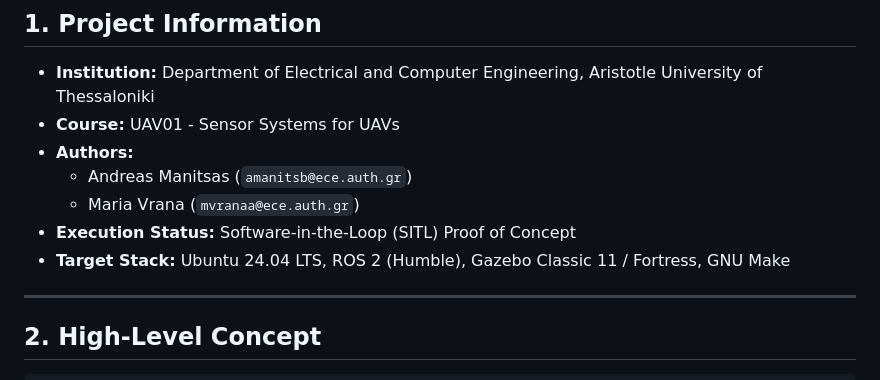
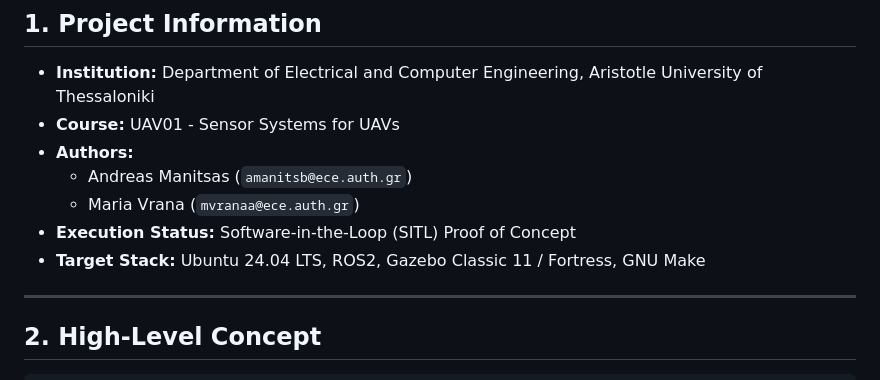
Before and after one commit to AndrewManitsas/LandingGearController, a Markdown page: README.md, the part around the change. Drawn GitHub-style.

Commit message:
Typo fixes

```diff
--- a/README.md
+++ b/README.md
@@ -14,7 +14,7 @@ Originally designed around a three-microcontroller physical architecture (Raspbe
   * Andreas Manitsas (`amanitsb@ece.auth.gr`)
   * Maria Vrana (`mvranaa@ece.auth.gr`)
 * **Execution Status:** Software-in-the-Loop (SITL) Proof of Concept
-* **Target Stack:** Ubuntu 24.04 LTS, ROS 2 (Humble), Gazebo Classic 11 / Fortress, GNU Make
+* **Target Stack:** Ubuntu 24.04 LTS, ROS2, Gazebo Classic 11 / Fortress, GNU Make
 
 ---
 
```
